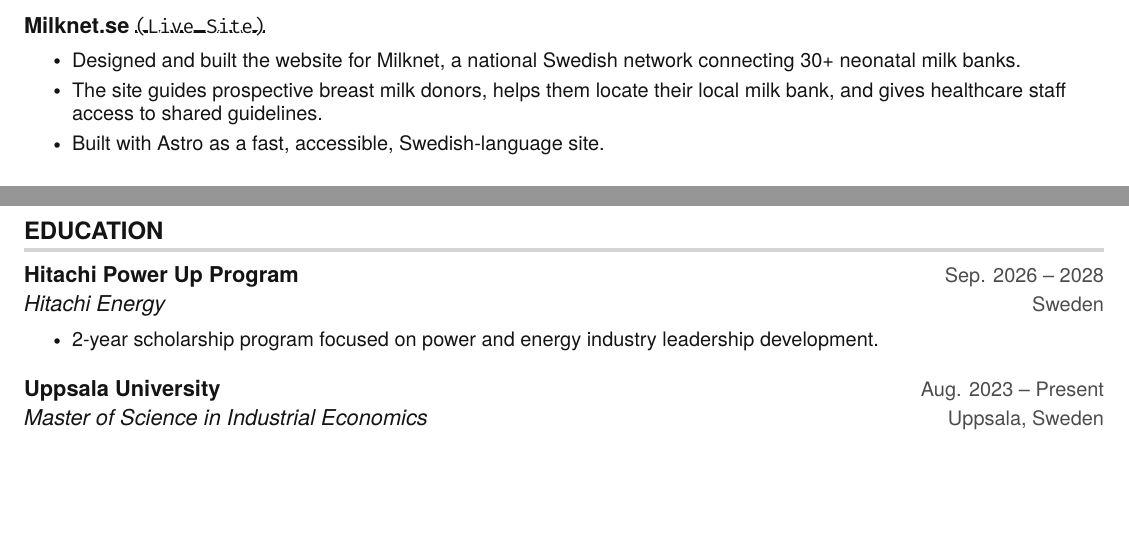
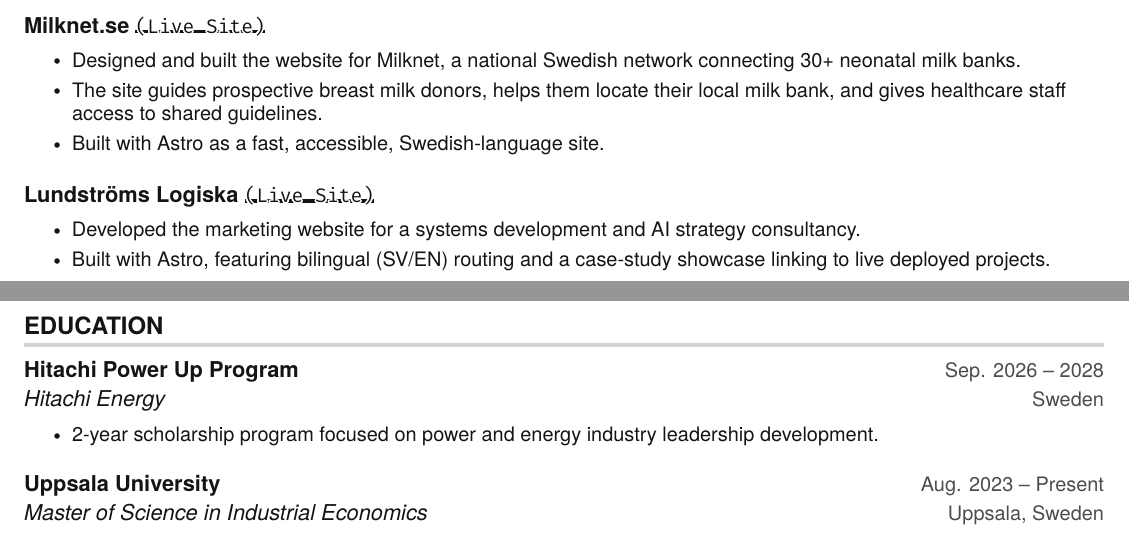
Before and after one commit to Ha-Lun/Ha-Lun, a LaTeX document (main.tex): two parts of pages 2 and 3 of 3, joined at a grey line, cut so that both start at the same text, the shorter picture padded with empty space. Compiled offline with pdfLaTeX.

Commit message:
Update CV via automation

```diff
--- a/main.tex
+++ b/main.tex
@@ -223,6 +223,13 @@
         \resumeItem{Built with Astro as a fast, accessible, Swedish-language site.}
       \resumeItemListEnd
 
+    \resumeProjectHeading
+      {\textbf{Lundstr\"{o}ms Logiska} \href{https://lundstromslogiska.se}{\myuline{\texttt{(Live Site)}}}}{}
+      \resumeItemListStart
+        \resumeItem{Developed the marketing website for a systems development and AI strategy consultancy.}
+        \resumeItem{Built with Astro, featuring bilingual (SV/EN) routing and a case-study showcase linking to live deployed projects.}
+      \resumeItemListEnd
+
   \resumeSubHeadingListEnd
 
 %-----------EDUCATION-----------
```
Also changed, not shown: main.pdf.
